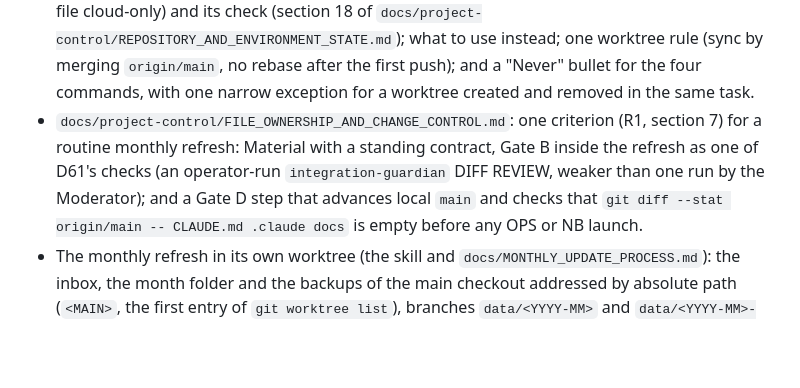
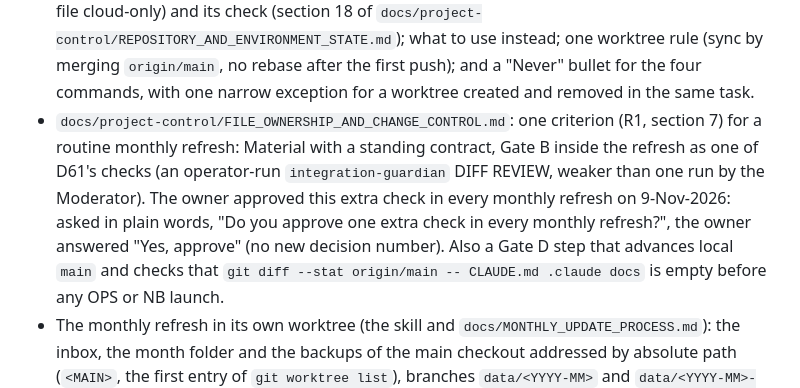
Before and after one commit to productsteamcentricity/Centricity-Proposal-Playbook, a Markdown page: CHANGELOG.md, the part around the change. Rendered like a GitHub page; blank space fills up the shorter version.

```diff
--- a/CHANGELOG.md
+++ b/CHANGELOG.md
@@ -34,7 +34,9 @@ answers ARC-01's conditions of 2-Nov-2026 (findings D-01 to D-07, D-14 and the m
   one narrow exception for a worktree created and removed in the same task.
 - `docs/project-control/FILE_OWNERSHIP_AND_CHANGE_CONTROL.md`: one criterion (R1, section 7) for a routine monthly
   refresh: Material with a standing contract, Gate B inside the refresh as one of D61's checks (an operator-run
-  `integration-guardian` DIFF REVIEW, weaker than one run by the Moderator); and a Gate D step that advances local
+  `integration-guardian` DIFF REVIEW, weaker than one run by the Moderator). The owner approved this extra check in
+  every monthly refresh on 9-Nov-2026: asked in plain words, "Do you approve one extra check in every monthly
+  refresh?", the owner answered "Yes, approve" (no new decision number). Also a Gate D step that advances local
   `main` and checks that `git diff --stat origin/main -- CLAUDE.md .claude docs` is empty before any OPS or NB launch.
 - The monthly refresh in its own worktree (the skill and `docs/MONTHLY_UPDATE_PROCESS.md`): the inbox, the month folder
   and the backups of the main checkout addressed by absolute path (`<MAIN>`, the first entry of `git worktree list`),
```
Also changed, not shown: docs/PROJECT_STATE.md (+5 -5 lines), docs/project-control/FILE_OWNERSHIP_AND_CHANGE_CONTROL.md (+4 -1 lines).
